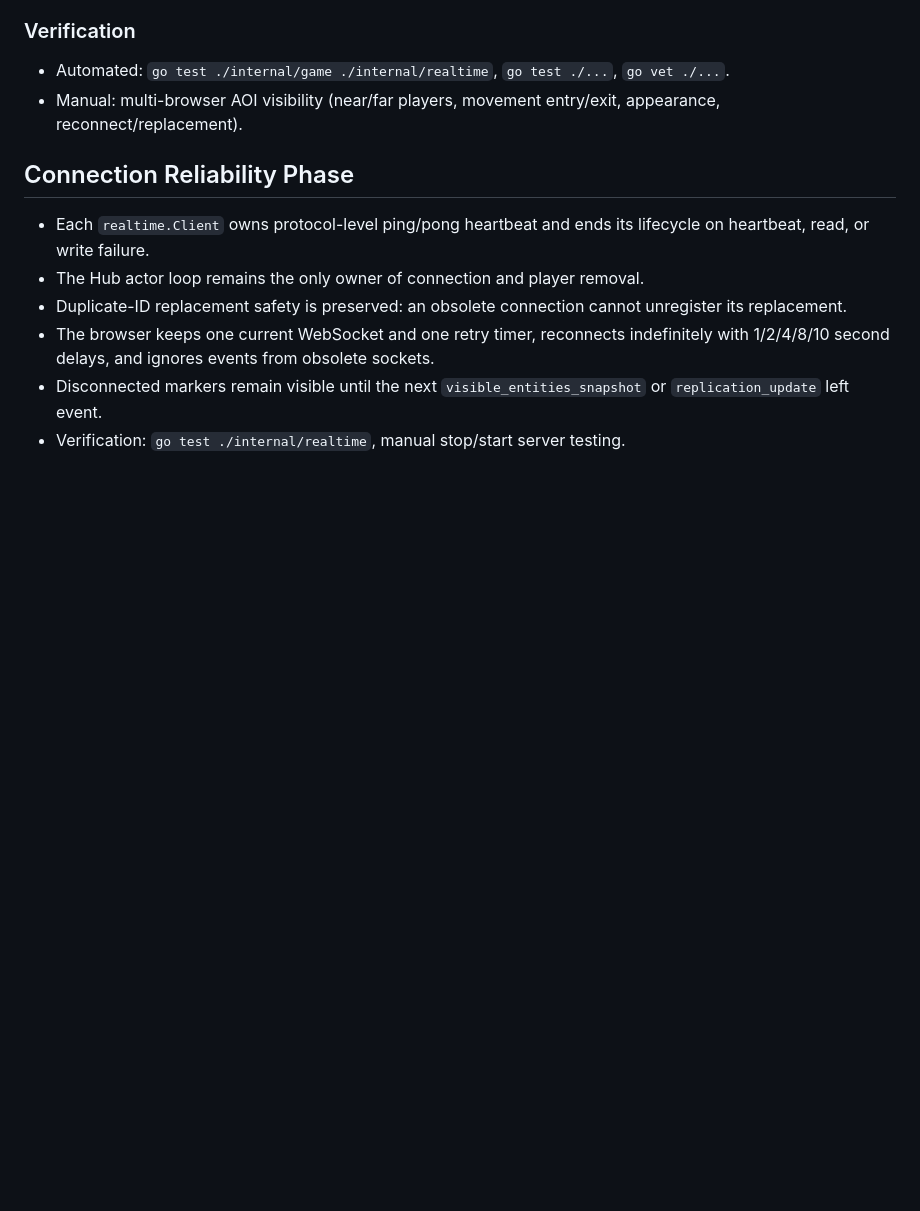
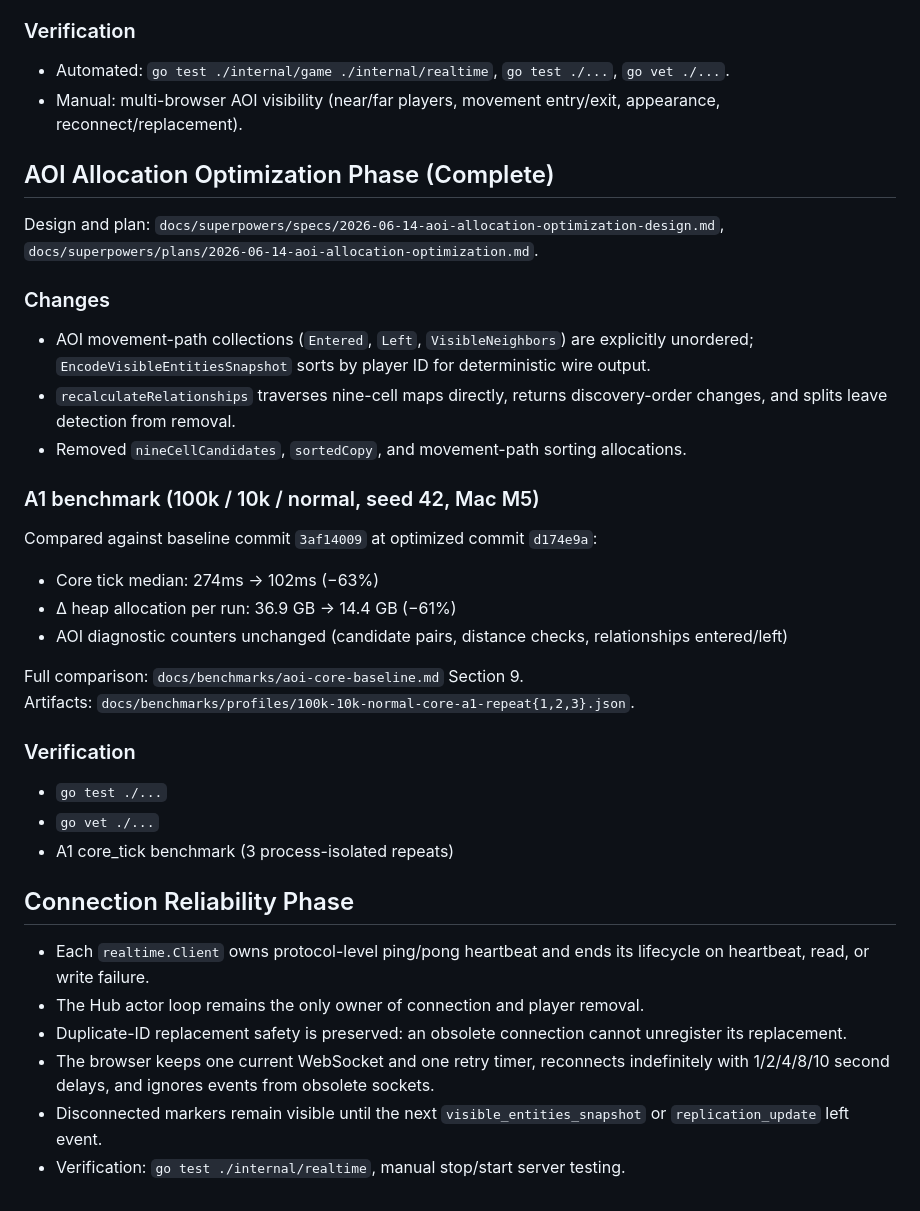
Before and after one commit to bigfool1/map-walker, a Markdown page: docs/map-walker-handoff.md, the part around the change. GitHub-like rendering; blank space fills up the shorter version.

```diff
--- a/docs/map-walker-handoff.md
+++ b/docs/map-walker-handoff.md
@@ -193,6 +193,39 @@ Design and plan: `docs/superpowers/specs/2026-06-13-online-player-aoi-design.md`
 - Manual: multi-browser AOI visibility (near/far players, movement entry/exit,
   appearance, reconnect/replacement).
 
+## AOI Allocation Optimization Phase (Complete)
+
+Design and plan: `docs/superpowers/specs/2026-06-14-aoi-allocation-optimization-design.md`,
+`docs/superpowers/plans/2026-06-14-aoi-allocation-optimization.md`.
+
+### Changes
+
+- AOI movement-path collections (`Entered`, `Left`, `VisibleNeighbors`) are
+  explicitly unordered; `EncodeVisibleEntitiesSnapshot` sorts by player ID for
+  deterministic wire output.
+- `recalculateRelationships` traverses nine-cell maps directly, returns
+  discovery-order changes, and splits leave detection from removal.
+- Removed `nineCellCandidates`, `sortedCopy`, and movement-path sorting
+  allocations.
+
+### A1 benchmark (100k / 10k / normal, seed 42, Mac M5)
+
+Compared against baseline commit `3af14009` at optimized commit `d174e9a`:
+
+- Core tick median: 274ms → 102ms (−63%)
+- Δ heap allocation per run: 36.9 GB → 14.4 GB (−61%)
+- AOI diagnostic counters unchanged (candidate pairs, distance checks,
+  relationships entered/left)
+
+Full comparison: `docs/benchmarks/aoi-core-baseline.md` Section 9.
+Artifacts: `docs/benchmarks/profiles/100k-10k-normal-core-a1-repeat{1,2,3}.json`.
+
+### Verification
+
+- `go test ./...`
+- `go vet ./...`
+- A1 core_tick benchmark (3 process-isolated repeats)
+
 ## Connection Reliability Phase
 
 - Each `realtime.Client` owns protocol-level ping/pong heartbeat and ends its
```
Also changed, not shown: docs/benchmarks/aoi-core-baseline.md (+59 -0 lines), 1 other file.
